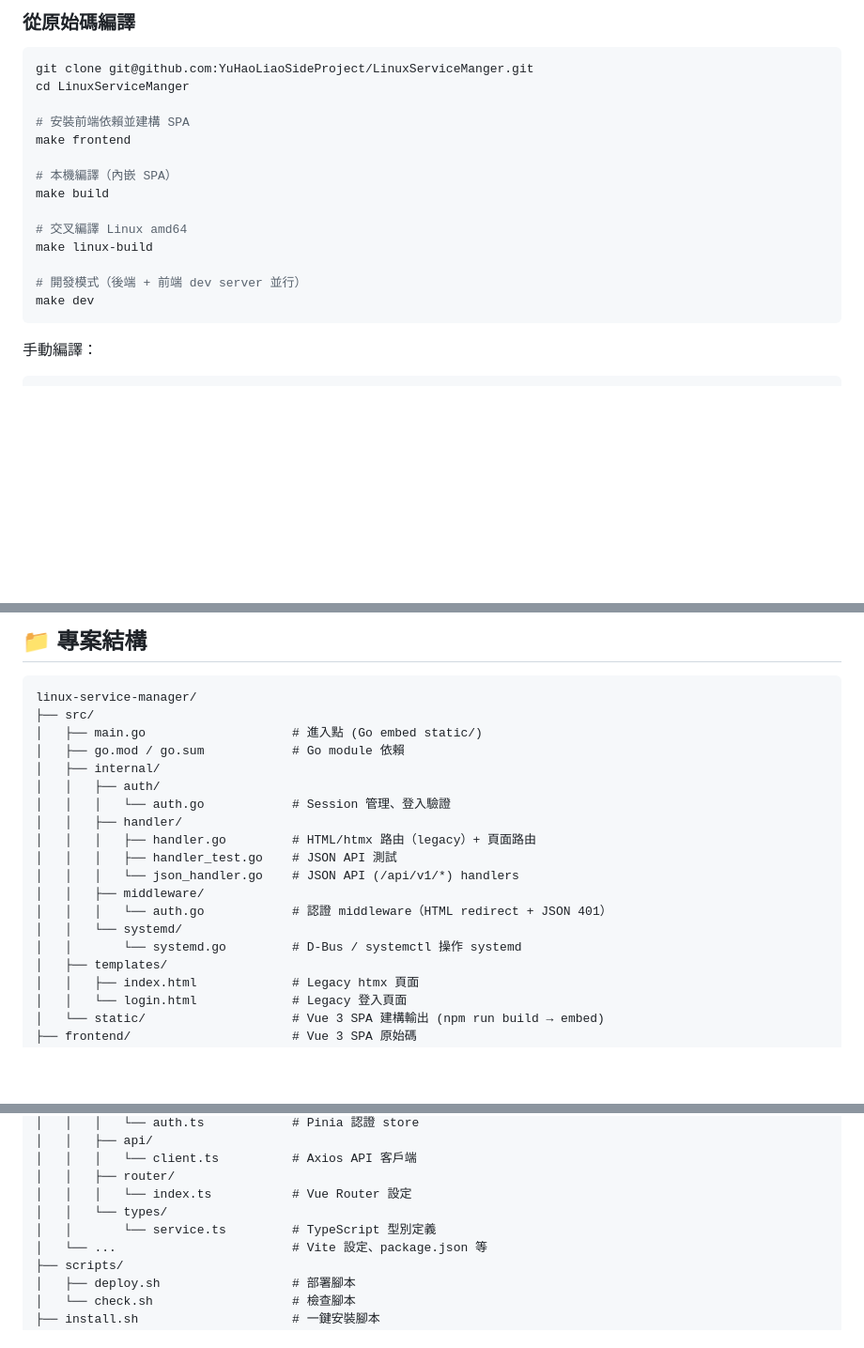
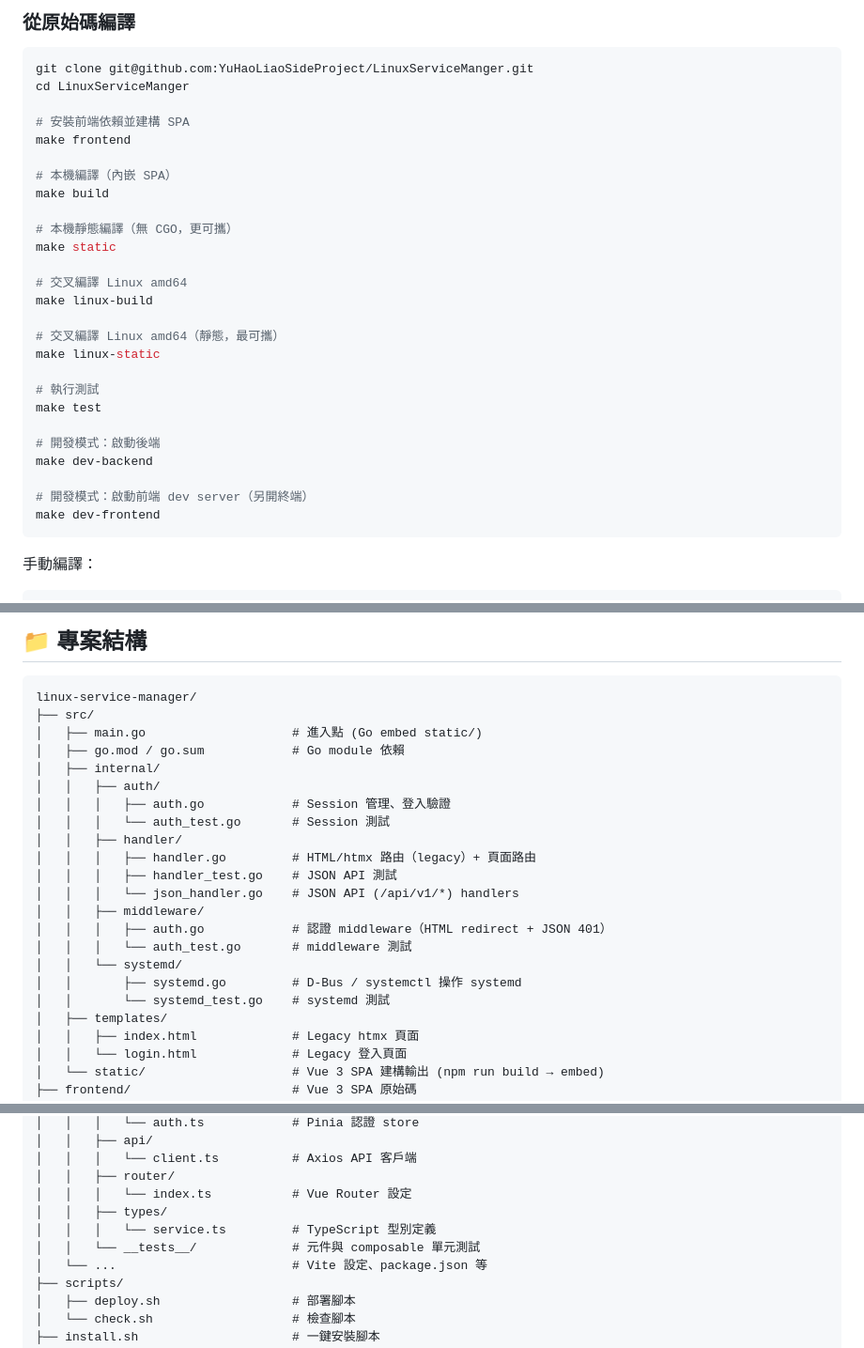
Before and after one commit to YuHaoLiaoSideProject/LinuxServiceManger, a Markdown page: README.md, 3 parts joined by grey strips. Shown at 94% size. Drawn GitHub-style; blank space fills up the shorter version.

````diff
--- a/README.md
+++ b/README.md
@@ -128,11 +129,23 @@ make frontend
 # 本機編譯（內嵌 SPA）
 make build
 
+# 本機靜態編譯（無 CGO，更可攜）
+make static
+
 # 交叉編譯 Linux amd64
 make linux-build
 
-# 開發模式（後端 + 前端 dev server 並行）
-make dev
+# 交叉編譯 Linux amd64（靜態，最可攜）
+make linux-static
+
+# 執行測試
+make test
+
+# 開發模式：啟動後端
+make dev-backend
+
+# 開發模式：啟動前端 dev server（另開終端）
+make dev-frontend
 ```
 
 手動編譯：
@@ -183,15 +196,18 @@ linux-service-manager/
 │   ├── go.mod / go.sum            # Go module 依賴
 │   ├── internal/
 │   │   ├── auth/
-│   │   │   └── auth.go            # Session 管理、登入驗證
+│   │   │   ├── auth.go            # Session 管理、登入驗證
+│   │   │   └── auth_test.go       # Session 測試
 │   │   ├── handler/
 │   │   │   ├── handler.go         # HTML/htmx 路由（legacy）+ 頁面路由
 │   │   │   ├── handler_test.go    # JSON API 測試
 │   │   │   └── json_handler.go    # JSON API (/api/v1/*) handlers
 │   │   ├── middleware/
-│   │   │   └── auth.go            # 認證 middleware（HTML redirect + JSON 401）
+│   │   │   ├── auth.go            # 認證 middleware（HTML redirect + JSON 401）
+│   │   │   └── auth_test.go       # middleware 測試
 │   │   └── systemd/
-│   │       └── systemd.go         # D-Bus / systemctl 操作 systemd
+│   │       ├── systemd.go         # D-Bus / systemctl 操作 systemd
+│   │       └── systemd_test.go    # systemd 測試
 │   ├── templates/
 │   │   ├── index.html             # Legacy htmx 頁面
 │   │   └── login.html             # Legacy 登入頁面
@@ -223,8 +239,9 @@ linux-service-manager/
 │   │   │   └── client.ts          # Axios API 客戶端
 │   │   ├── router/
 │   │   │   └── index.ts           # Vue Router 設定
-│   │   └── types/
-│   │       └── service.ts         # TypeScript 型別定義
+│   │   ├── types/
+│   │   │   └── service.ts         # TypeScript 型別定義
+│   │   └── __tests__/             # 元件與 composable 單元測試
 │   └── ...                        # Vite 設定、package.json 等
 ├── scripts/
 │   ├── deploy.sh                  # 部署腳本
````
Also changed, not shown: other parts of README.md (+7 -3 lines).
